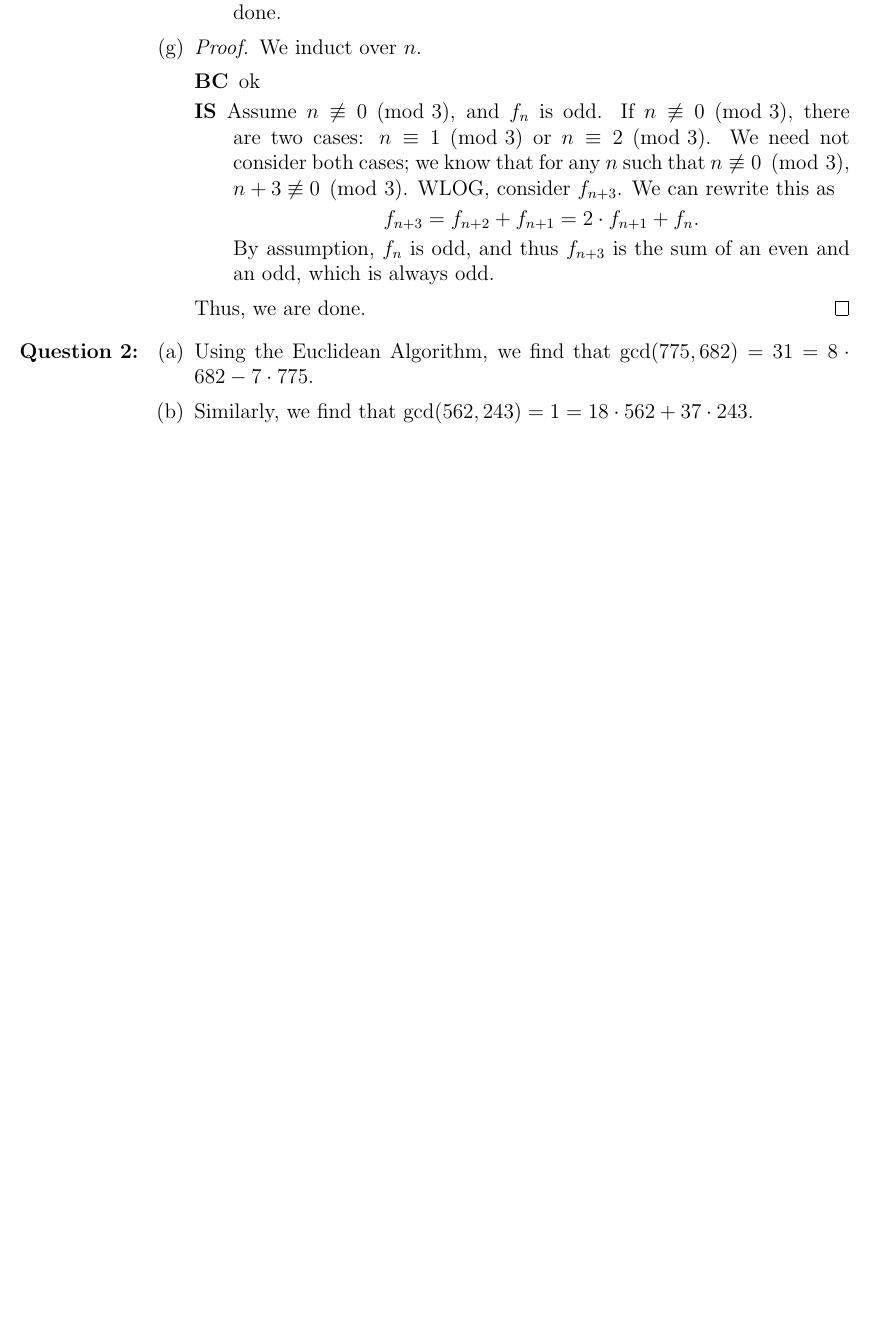
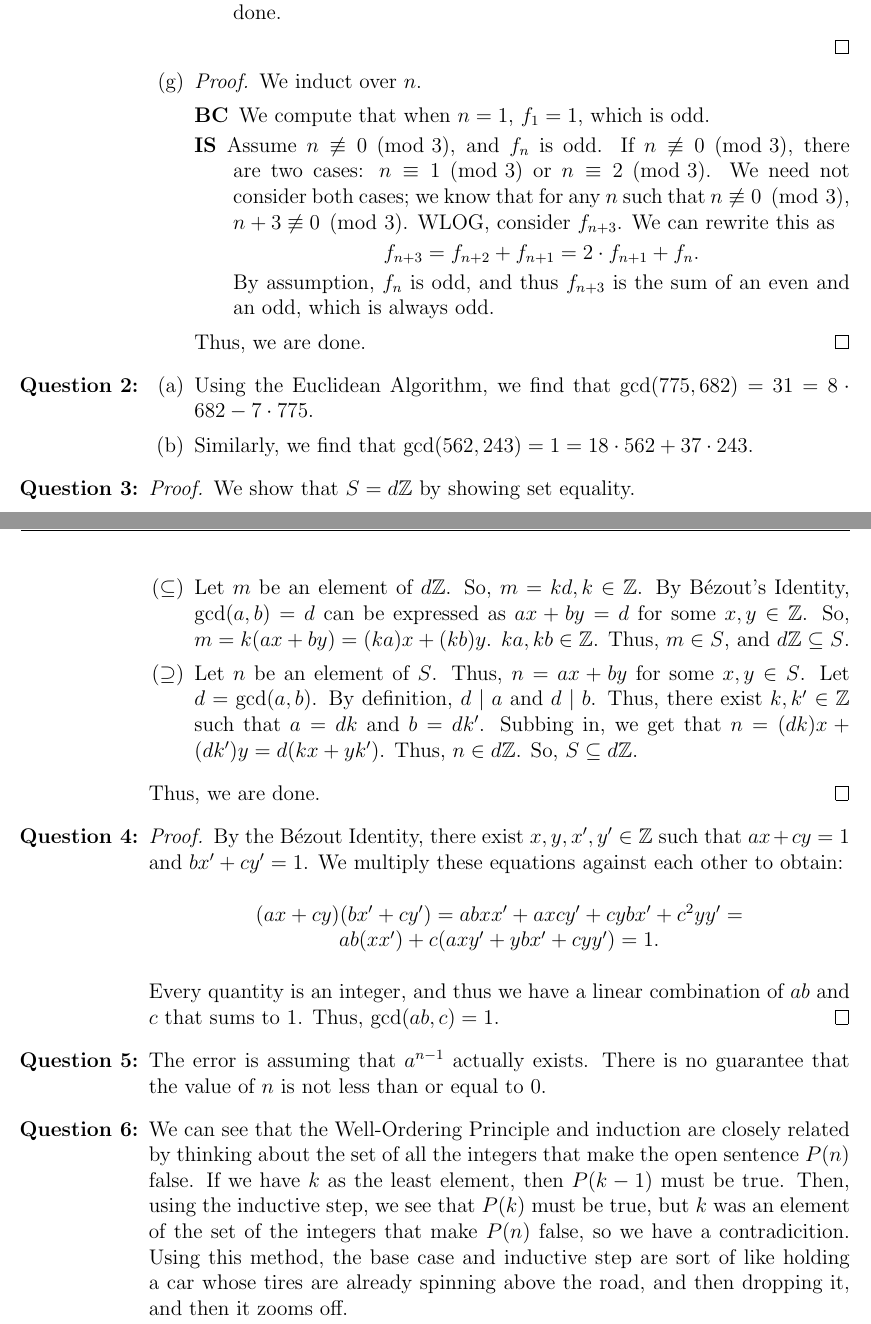
Before and after one commit to semanticss/homework, a LaTeX problem sheet (homework_6/homework_6.tex): part of page 2 of 2 before the commit and two parts of pages 2 and 3 of 3 after it, the two joined at a grey line, cut so that both start at the same text, the shorter picture padded with empty space. Compiled offline with pdfLaTeX.

Commit message:
hw6 q3 touched me

```diff
--- a/homework_6/homework_6.tex
+++ b/homework_6/homework_6.tex
@@ -65,9 +71,10 @@
                 $\sum\limits_{k=1}^{n+1}{f_k}^2=\sum\limits_{k=1}^{n}{f_k}^2+{f_{n+1}}^2={f_n}{f_{n+1}}+{f_{n+1}}^2$.
             \end{center} We can rewrite this as $f_{n+1}(f_n+f_{n+1})={f_{n+1}}{f_{n+2}}$. Thus, we are done.
         \end{description}
+    \end{proof}
         \item[(g)] \begin{proof}
             We induct over $n$.\begin{description}
-                \item[BC] ok
+                \item[BC] We compute that when $n=1$, $f_1 = 1$, which is odd.
                 \item[IS] Assume $n \not\equiv 0 \pmod{3}$, and $f_n$ is odd. If $n \not\equiv 0 \pmod{3}$, there are two cases: $n \equiv 1 \pmod{3}$ or $n \equiv 2 \pmod{3}$. We need not consider both cases; we know that for any $n$ such that $n \not\equiv 0 \pmod{3}$, $n+3 \not\equiv 0 \pmod{3}$. WLOG, consider $f_{n+3}$.
                 We can rewrite this as\begin{center} $f_{n+3}=f_{n+2}+f_{n+1}=2\cdot f_{n+1}+f_n$.\end{center} By assumption, $f_n$ is odd, and thus $f_{n+3}$ is the sum of an even and an odd, which is always odd.
             \end{description}
@@ -78,5 +85,22 @@
         \item[(a)] Using the Euclidean Algorithm, we find that $\gcd(775,682) = 31= 8 \cdot 682 - 7\cdot 775$.
         \item[(b)] Similarly, we find that $\gcd(562, 243) = 1 = 18\cdot 562 + 37\cdot 243$.
     \end{itemize}
+    \item \begin{proof} We show that $S=d\mathbb{Z}$ by showing set equality.\begin{itemize}
+        \item[($\subseteq$)] Let $m$ be an element of $d\mathbb{Z}$. So, $m=kd, k \in\mathbb{Z}$. By Bézout's Identity, $\gcd(a,b)=d$ can be expressed as $ax+by=d$ for some $x,y \in \mathbb{Z}$. So, $m=k(ax+by)=(ka)x+(kb)y$. $ka,kb \in \mathbb{Z}$. Thus, $m\in S$, and $d\mathbb{Z} \subseteq S$.
+        \item[($\supseteq$)] Let $n$ be an element of $S$. Thus, $n=ax+by$ for some $x,y \in S$. Let $d=\gcd(a,b)$. By definition, $d\mid a$ and $d\mid b$. Thus, there exist $ k, k'\in \mathbb{Z}$ such that $a=dk$ and $b=dk'$. Subbing in,
+        we get that $n=(dk)x+(dk')y=d(kx+yk')$. Thus, $n\in d\mathbb{Z}$. So, $S \subseteq d\mathbb{Z}$.
+    \end{itemize}
+    Thus, we are done.
+    \end{proof}
+    \item \begin{proof}
+    By the Bézout Identity, there exist $x,y,x',y' \in \mathbb{Z}$ such that $ax+cy=1$ and $bx'+cy'=1$. We multiply these equations against each other to obtain:\begin{center}
+        $(ax+cy)(bx'+cy')=abxx'+axcy'+cybx'+c^2yy'=ab(xx')+c(axy'+ybx'+cyy')=1$.
+    \end{center} Every quantity is an integer, and thus we have a linear combination of $ab$ and $c$ that sums to 1. Thus, $\gcd(ab,c)=1$.
+    \end{proof}
+
+    \item The error is assuming that $a^{n-1}$ actually exists. There is no guarantee that the value of $n$ is not less than or equal to 0.
+    \item We can see that the Well-Ordering Principle and induction are closely related by thinking about the set of all the integers that make the open sentence $P(n)$ false. If we have $k$ as the least element, then $P(k-1)$ must be true.
+    Then, using the inductive step, we see that $P(k)$ must be true, but $k$ was an element of the set of the integers that make $P(n)$ false, so we have a contradicition. Using this method,
+    the base case and inductive step are sort of like holding a car whose tires are already spinning above the road, and then dropping it, and then it zooms off.
 \end{enumerate}
 \end{document}
```
Also changed, not shown: homework_6/homework_6.pdf, homework_6/homework_6.tex (36 more changed lines).
